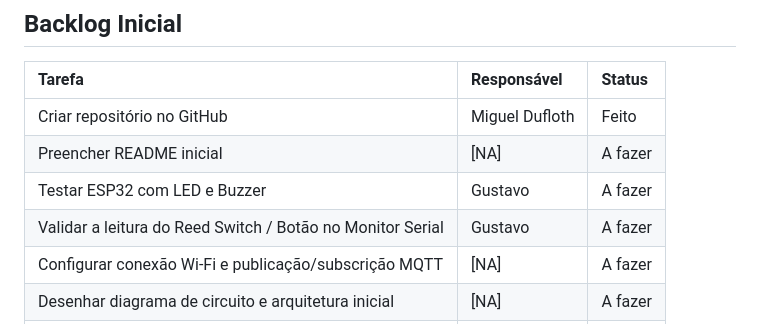
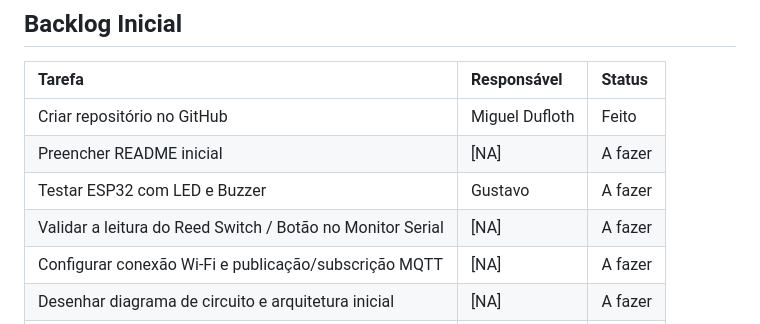
Before and after one commit to migueldufloth/access, a Markdown page: README.md, the part around the change. Drawn GitHub-style.

```diff
--- a/README.md
+++ b/README.md
@@ -39,7 +39,7 @@ Desenvolver um protótipo com ESP32 capaz de detectar o estado de abertura (aber
 | Criar repositório no GitHub | Miguel Dufloth | Feito |
 | Preencher README inicial | [NA] | A fazer |
 | Testar ESP32 com LED e Buzzer | Gustavo | A fazer |
-| Validar a leitura do Reed Switch / Botão no Monitor Serial | Gustavo | A fazer |
+| Validar a leitura do Reed Switch / Botão no Monitor Serial | [NA] | A fazer |
 | Configurar conexão Wi-Fi e publicação/subscrição MQTT | [NA] | A fazer |
 | Desenhar diagrama de circuito e arquitetura inicial | [NA] | A fazer |
 | Registrar e investigar o primeiro risco técnico | Lucas | A fazer |
```
